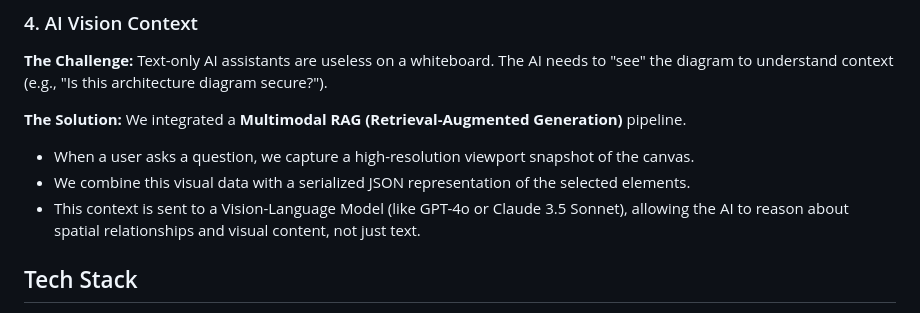
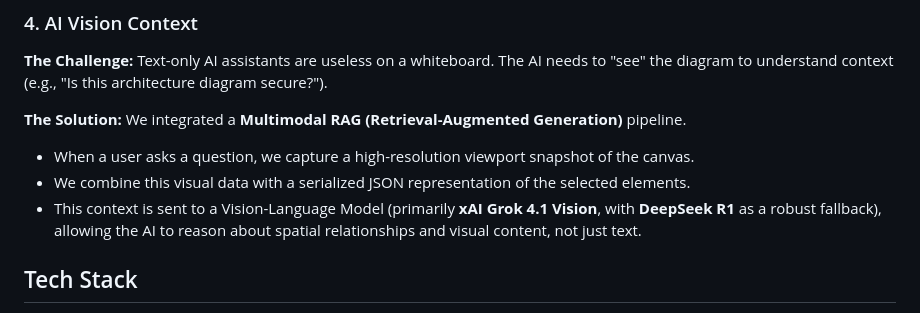
Before and after one commit to kizdebski-ai/VVE, a Markdown page: README.md, the part around one of its changes. GitHub-like rendering.

Commit message:
Fix Mermaid syntax and update AI models in README

```diff
--- a/README.md
+++ b/README.md
@@ -64,7 +64,7 @@ Building a whiteboard that feels "native" while supporting real-time multiplayer
 **The Solution:** We integrated a **Multimodal RAG (Retrieval-Augmented Generation)** pipeline.
 *   When a user asks a question, we capture a high-resolution viewport snapshot of the canvas.
 *   We combine this visual data with a serialized JSON representation of the selected elements.
-*   This context is sent to a Vision-Language Model (like GPT-4o or Claude 3.5 Sonnet), allowing the AI to reason about spatial relationships and visual content, not just text.
+*   This context is sent to a Vision-Language Model (primarily **xAI Grok 4.1 Vision**, with **DeepSeek R1** as a robust fallback), allowing the AI to reason about spatial relationships and visual content, not just text.
 
 ## Tech Stack
 
```
Also changed, not shown: other parts of README.md (+3 -3 lines).
